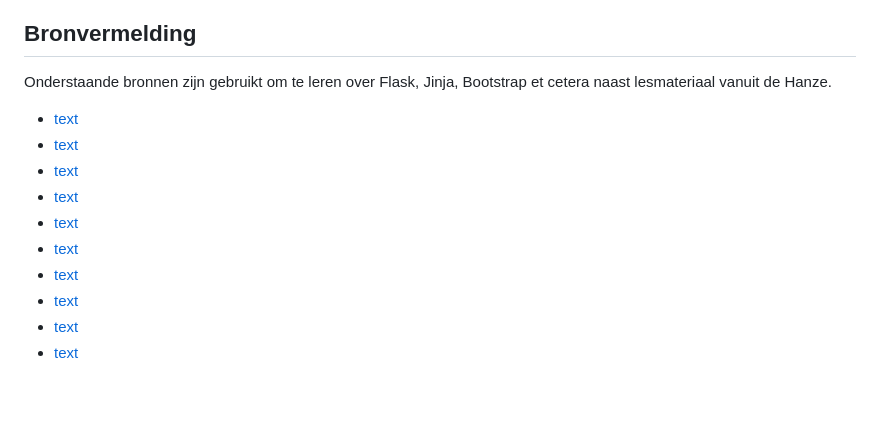
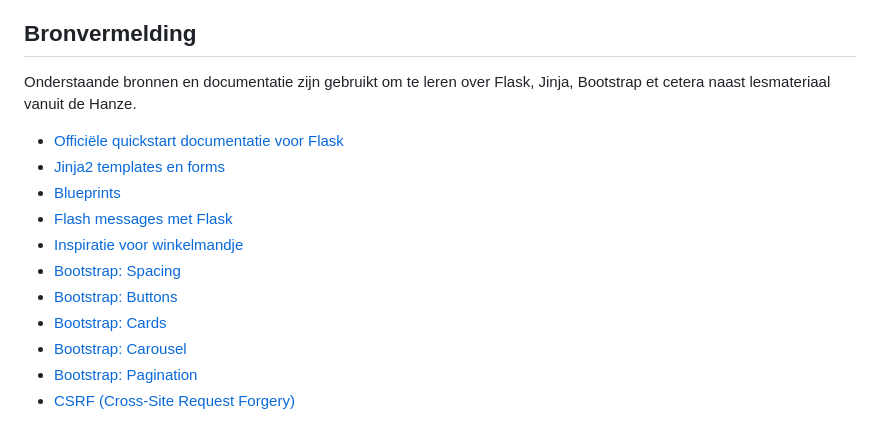
Before and after one commit to maaikewelles/webtech-public, a Markdown page: README.md, the part around the change. Rendered like a GitHub page; blank space fills up the shorter version.

Commit message:
summary for source reference
whoops i forgot to do that

```diff
--- a/README.md
+++ b/README.md
@@ -105,14 +105,15 @@ Een andere, waarschijnlijk een stuk eenvoudige manier qua setup. Run `run.bat` v
 
 ## Bronvermelding
 
-Onderstaande bronnen zijn gebruikt om te leren over Flask, Jinja, Bootstrap et cetera naast lesmateriaal vanuit de Hanze.
-- [text](https://flask.palletsprojects.com/en/stable/quickstart/#)
-- [text](https://www.codecademy.com/learn/learn-flask-jinja2-templates-and-forms)
-- [text](https://flask.palletsprojects.com/en/stable/blueprints/)
-- [text](https://flask.palletsprojects.com/en/stable/patterns/flashing/)
-- [text](https://medium.com/@olikorma/how-i-build-a-shopping-cart-using-python-flask-and-mysql-722bdfb98d1e)
-- [text](https://getbootstrap.com/docs/4.0/utilities/spacing/)
-- [text](https://getbootstrap.com/docs/4.0/components/buttons/)
-- [text](https://getbootstrap.com/docs/4.0/components/card/)
-- [text](https://getbootstrap.com/docs/4.0/components/carousel/)
-- [text](https://getbootstrap.com/docs/4.0/components/pagination/)
+Onderstaande bronnen en documentatie zijn gebruikt om te leren over Flask, Jinja, Bootstrap et cetera naast lesmateriaal vanuit de Hanze.
+- [Officiële quickstart documentatie voor Flask](https://flask.palletsprojects.com/en/stable/quickstart/#)
+- [Jinja2 templates en forms](https://www.codecademy.com/learn/learn-flask-jinja2-templates-and-forms)
+- [Blueprints](https://flask.palletsprojects.com/en/stable/blueprints/)
+- [Flash messages met Flask](https://flask.palletsprojects.com/en/stable/patterns/flashing/)
+- [Inspiratie voor winkelmandje](https://medium.com/@olikorma/how-i-build-a-shopping-cart-using-python-flask-and-mysql-722bdfb98d1e)
+- [Bootstrap: Spacing](https://getbootstrap.com/docs/4.0/utilities/spacing/)
+- [Bootstrap: Buttons](https://getbootstrap.com/docs/4.0/components/buttons/)
+- [Bootstrap: Cards](https://getbootstrap.com/docs/4.0/components/card/)
+- [Bootstrap: Carousel](https://getbootstrap.com/docs/4.0/components/carousel/)
+- [Bootstrap: Pagination](https://getbootstrap.com/docs/4.0/components/pagination/)
+- [CSRF (Cross-Site Request Forgery)](https://developer.mozilla.org/en-US/docs/Web/Security/Attacks/CSRF)
```
